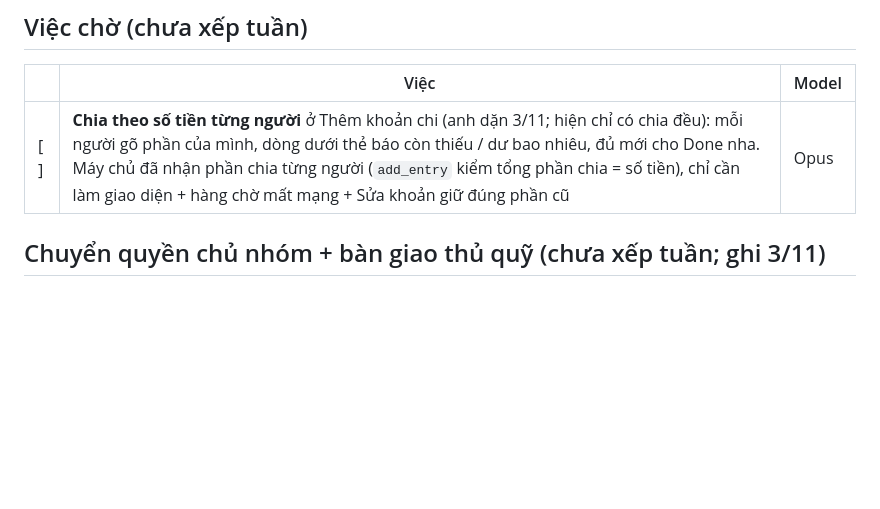
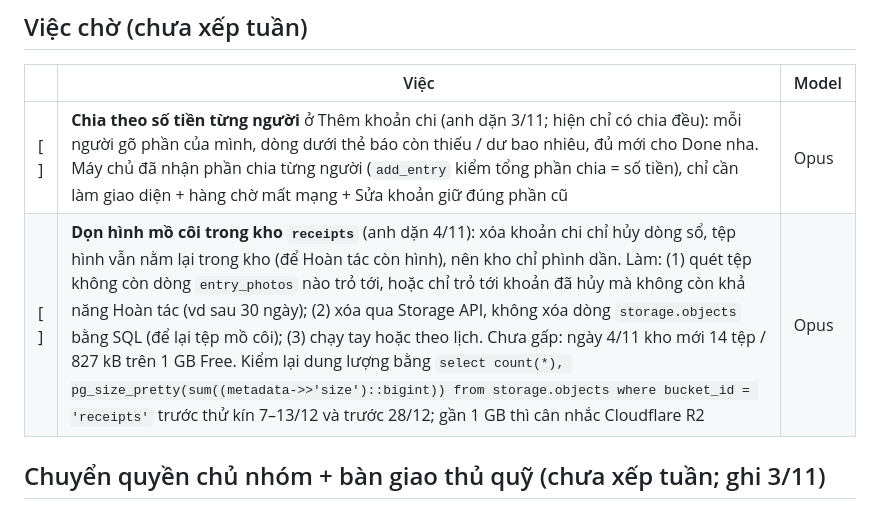
Before and after one commit to khang14052004-dev/so-no, a Markdown page: docs/ke-hoach-tuan.md, the part around the change. Drawn GitHub-style; blank space fills up the shorter version.

Commit message:
docs: ghi việc chờ dọn hình mồ côi trong kho receipts
Co-Authored-By: Claude Sonnet 5.5 <noreply@anthropic.com>
Claude-Session: https://claude.ai/code/session_01QPYacbTrtwYSEmg7maMe3m

```diff
--- a/docs/ke-hoach-tuan.md
+++ b/docs/ke-hoach-tuan.md
@@ -73,6 +73,7 @@ Nếu Xấp ảnh chưa xong 25/10 thì dời sang tuần 26/10, không chặn p
 | | Việc | Model |
 |---|---|---|
 | [ ] | **Chia theo số tiền từng người** ở Thêm khoản chi (anh dặn 3/11; hiện chỉ có chia đều): mỗi người gõ phần của mình, dòng dưới thẻ báo còn thiếu / dư bao nhiêu, đủ mới cho Done nha. Máy chủ đã nhận phần chia từng người (`add_entry` kiểm tổng phần chia = số tiền), chỉ cần làm giao diện + hàng chờ mất mạng + Sửa khoản giữ đúng phần cũ | Opus |
+| [ ] | **Dọn hình mồ côi trong kho `receipts`** (anh dặn 4/11): xóa khoản chi chỉ hủy dòng sổ, tệp hình vẫn nằm lại trong kho (để Hoàn tác còn hình), nên kho chỉ phình dần. Làm: (1) quét tệp không còn dòng `entry_photos` nào trỏ tới, hoặc chỉ trỏ tới khoản đã hủy mà không còn khả năng Hoàn tác (vd sau 30 ngày); (2) xóa qua Storage API, không xóa dòng `storage.objects` bằng SQL (để lại tệp mồ côi); (3) chạy tay hoặc theo lịch. Chưa gấp: ngày 4/11 kho mới 14 tệp / 827 kB trên 1 GB Free. Kiểm lại dung lượng bằng `select count(*), pg_size_pretty(sum((metadata->>'size')::bigint)) from storage.objects where bucket_id = 'receipts'` trước thử kín 7–13/12 và trước 28/12; gần 1 GB thì cân nhắc Cloudflare R2 | Opus |
 
 ## Chuyển quyền chủ nhóm + bàn giao thủ quỹ (chưa xếp tuần; ghi 3/11)
 Máy chủ đã có `request_handover` / `accept_handover` (bàn giao thủ quỹ), chưa có màn; chuyển quyền chủ nhóm chưa có hàm.
```
